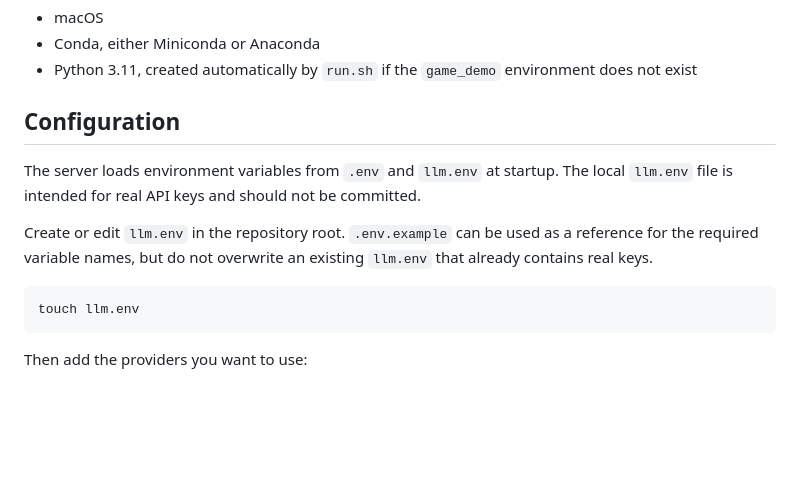
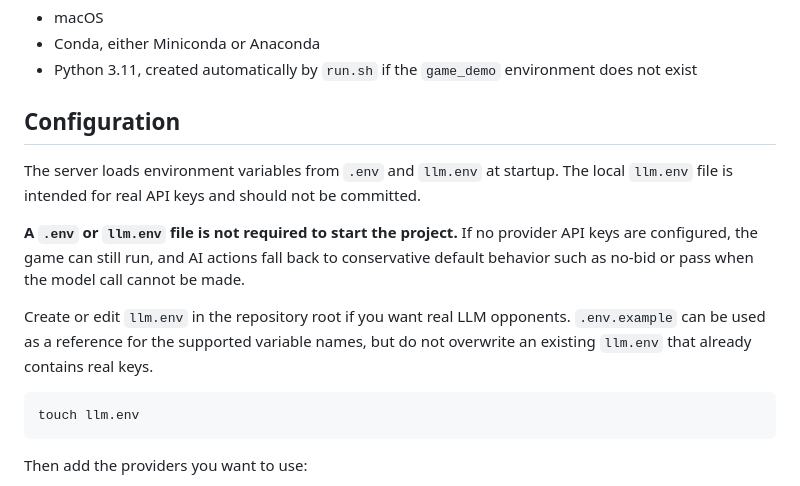
Before and after one commit to ToTyxp/Doudizhu_demo, a Markdown page: README.md, the part around the change. GitHub-like rendering; blank space fills up the shorter version.

Commit message:
docs: clarify optional env configuration

````diff
--- a/README.md
+++ b/README.md
@@ -18,11 +18,13 @@ Dou Dizhu Demo is a local browser game for testing how different LLMs play Dou D
 - Conda, either Miniconda or Anaconda
 - Python 3.11, created automatically by `run.sh` if the `game_demo` environment does not exist
 
-## Configuration
+## **Configuration**
 
 The server loads environment variables from `.env` and `llm.env` at startup. The local `llm.env` file is intended for real API keys and should not be committed.
 
-Create or edit `llm.env` in the repository root. `.env.example` can be used as a reference for the required variable names, but do not overwrite an existing `llm.env` that already contains real keys.
+**A `.env` or `llm.env` file is not required to start the project.** If no provider API keys are configured, the game can still run, and AI actions fall back to conservative default behavior such as no-bid or pass when the model call cannot be made.
+
+Create or edit `llm.env` in the repository root if you want real LLM opponents. `.env.example` can be used as a reference for the supported variable names, but do not overwrite an existing `llm.env` that already contains real keys.
 
 ```bash
 touch llm.env
````
